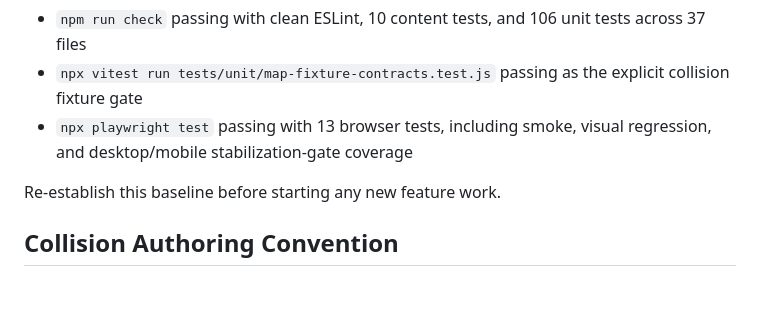
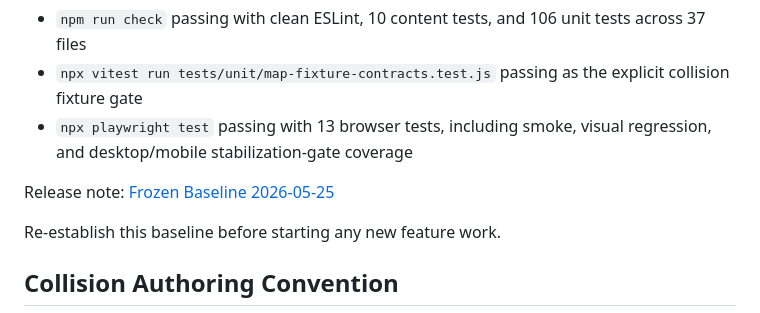
Before and after one commit to joelgraff/TileTest, a Markdown page: README.md, the part around the change. Drawn GitHub-style; blank space fills up the shorter version.

Commit message:
frozen baseline

```diff
--- a/README.md
+++ b/README.md
@@ -88,6 +88,8 @@ As of 2026-05-25, the recovered baseline is frozen at:
 - `npx vitest run tests/unit/map-fixture-contracts.test.js` passing as the explicit collision fixture gate
 - `npx playwright test` passing with 13 browser tests, including smoke, visual regression, and desktop/mobile stabilization-gate coverage
 
+Release note: [Frozen Baseline 2026-05-25](Frozen%20Baseline%202026-05-25.md)
+
 Re-establish this baseline before starting any new feature work.
 
 ## Collision Authoring Convention
```
Also changed, not shown: Frozen Baseline 2026-05-25.md (added, +57 -0 lines).
